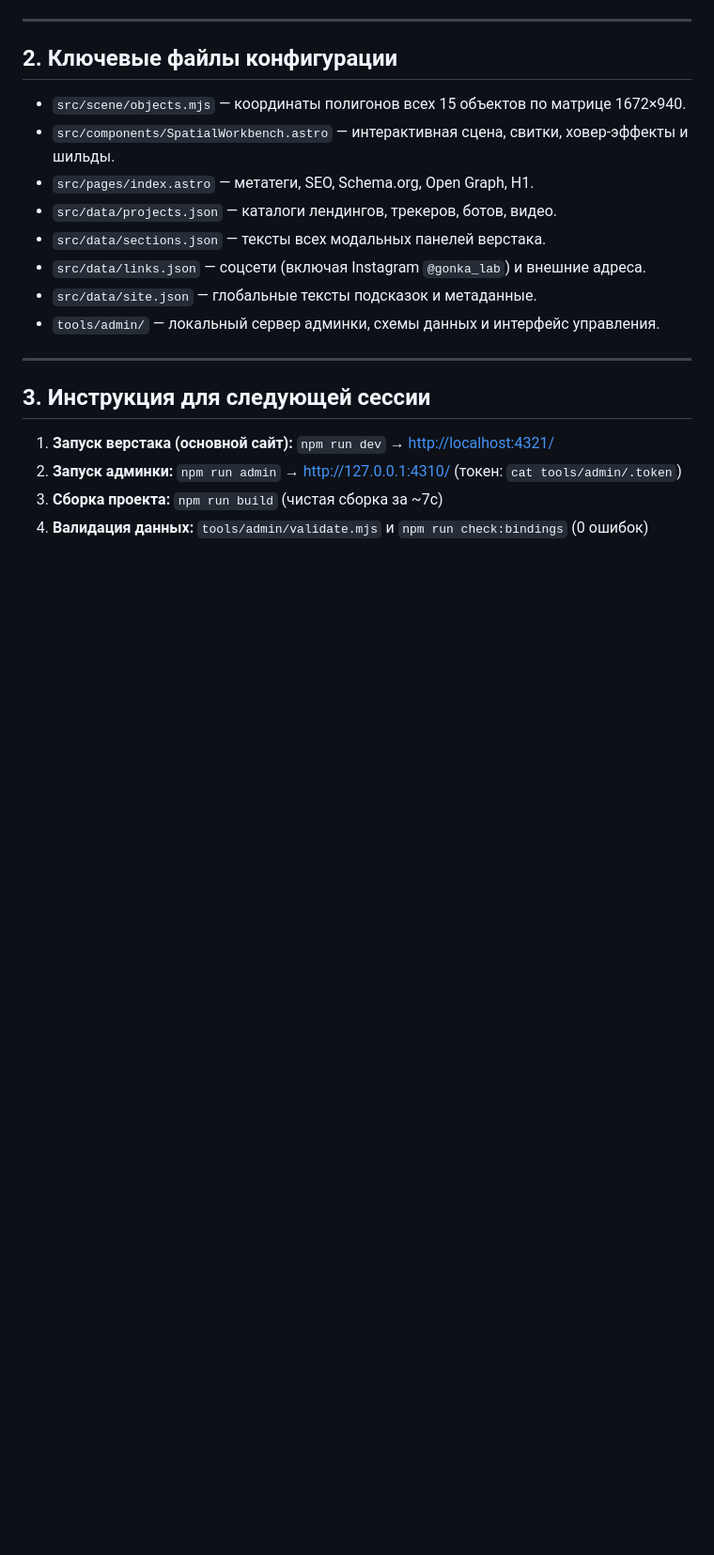
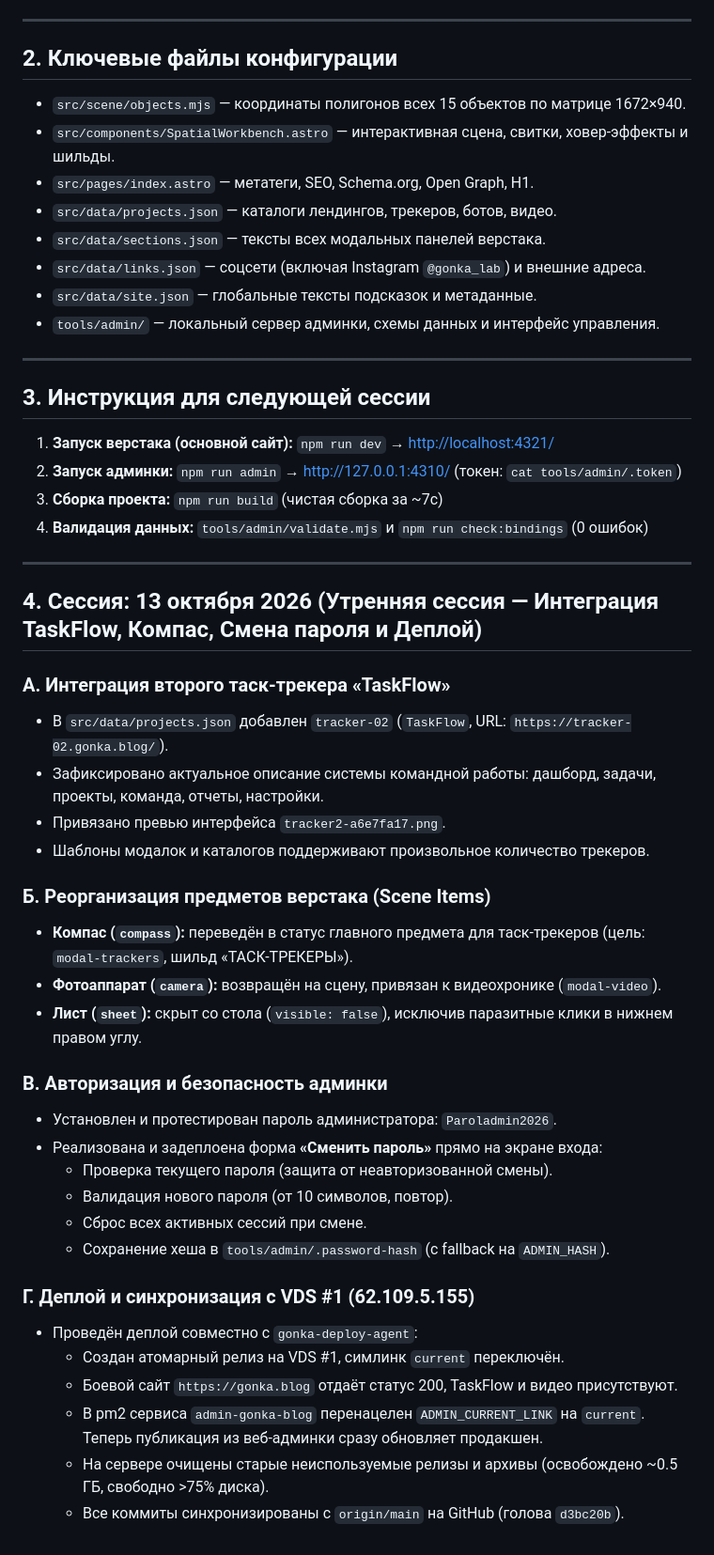
Before and after one commit to textsmen-design/gonka-blog-creative-lab, a Markdown page: SESSION_HISTORY.md, the part around the change. Shown at 94% size. GitHub-like rendering; blank space fills up the shorter version.

Commit message:
docs: record session history for Oct 13, 2026 (TaskFlow, compass, auth, deploy)

```diff
--- a/SESSION_HISTORY.md
+++ b/SESSION_HISTORY.md
@@ -76,3 +76,34 @@
 2. **Запуск админки:** `npm run admin` → [http://127.0.0.1:4310/](http://127.0.0.1:4310/) (токен: `cat tools/admin/.token`)
 3. **Сборка проекта:** `npm run build` (чистая сборка за ~7с)
 4. **Валидация данных:** `tools/admin/validate.mjs` и `npm run check:bindings` (0 ошибок)
+
+---
+
+## 4. Сессия: 13 октября 2026 (Утренняя сессия — Интеграция TaskFlow, Компас, Смена пароля и Деплой)
+
+### А. Интеграция второго таск-трекера «TaskFlow»
+- В `src/data/projects.json` добавлен `tracker-02` (`TaskFlow`, URL: `https://tracker-02.gonka.blog/`).
+- Зафиксировано актуальное описание системы командной работы: дашборд, задачи, проекты, команда, отчеты, настройки.
+- Привязано превью интерфейса `tracker2-a6e7fa17.png`.
+- Шаблоны модалок и каталогов поддерживают произвольное количество трекеров.
+
+### Б. Реорганизация предметов верстака (Scene Items)
+- **Компас (`compass`):** переведён в статус главного предмета для таск-трекеров (цель: `modal-trackers`, шильд «ТАСК-ТРЕКЕРЫ»).
+- **Фотоаппарат (`camera`):** возвращён на сцену, привязан к видеохронике (`modal-video`).
+- **Лист (`sheet`):** скрыт со стола (`visible: false`), исключив паразитные клики в нижнем правом углу.
+
+### В. Авторизация и безопасность админки
+- Установлен и протестирован пароль администратора: `Paroladmin2026`.
+- Реализована и задеплоена форма **«Сменить пароль»** прямо на экране входа:
+  - Проверка текущего пароля (защита от неавторизованной смены).
+  - Валидация нового пароля (от 10 символов, повтор).
+  - Сброс всех активных сессий при смене.
+  - Сохранение хеша в `tools/admin/.password-hash` (с fallback на `ADMIN_HASH`).
+
+### Г. Деплой и синхронизация с VDS #1 (62.109.5.155)
+- Проведён деплой совместно с `gonka-deploy-agent`:
+  - Создан атомарный релиз на VDS #1, симлинк `current` переключён.
+  - Боевой сайт `https://gonka.blog` отдаёт статус 200, TaskFlow и видео присутствуют.
+  - В pm2 сервиса `admin-gonka-blog` перенацелен `ADMIN_CURRENT_LINK` на `current`. Теперь публикация из веб-админки сразу обновляет продакшен.
+  - На сервере очищены старые неиспользуемые релизы и архивы (освобождено ~0.5 ГБ, свободно >75% диска).
+  - Все коммиты синхронизированы с `origin/main` на GitHub (голова `d3bc20b`).
```
